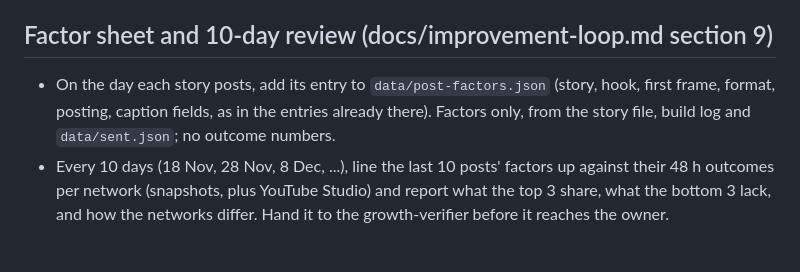
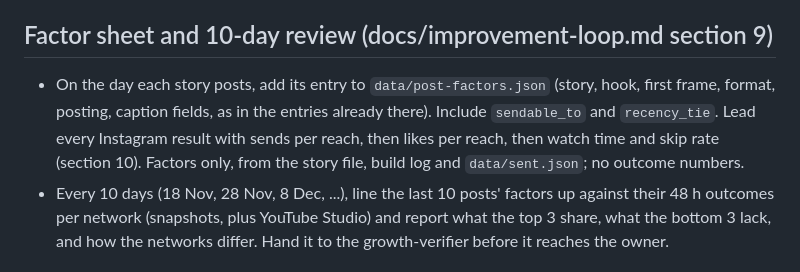
Before and after one commit to immigrationlabsg/football-stories-101, a Markdown page: .claude/agents/analyst.md, the part around the change. Drawn GitHub-style.

```diff
--- a/.claude/agents/analyst.md
+++ b/.claude/agents/analyst.md
@@ -18,7 +18,7 @@ How to work:
 Hand over: the snapshot dates found and any missing, the scoreboard output (verbatim), and anything odd in the numbers.
 
 ## Factor sheet and 10-day review (docs/improvement-loop.md section 9)
-- On the day each story posts, add its entry to `data/post-factors.json` (story, hook, first frame, format, posting, caption fields, as in the entries already there). Factors only, from the story file, build log and `data/sent.json`; no outcome numbers.
+- On the day each story posts, add its entry to `data/post-factors.json` (story, hook, first frame, format, posting, caption fields, as in the entries already there). Include `sendable_to` and `recency_tie`. Lead every Instagram result with sends per reach, then likes per reach, then watch time and skip rate (section 10). Factors only, from the story file, build log and `data/sent.json`; no outcome numbers.
 - Every 10 days (18 Nov, 28 Nov, 8 Dec, ...), line the last 10 posts' factors up against their 48 h outcomes per network (snapshots, plus YouTube Studio) and report what the top 3 share, what the bottom 3 lack, and how the networks differ. Hand it to the growth-verifier before it reaches the owner.
 
 ## Standing rules (they apply to every job, in every task)
```
Also changed, not shown: .claude/agents/writer.md (+3 -0 lines).
